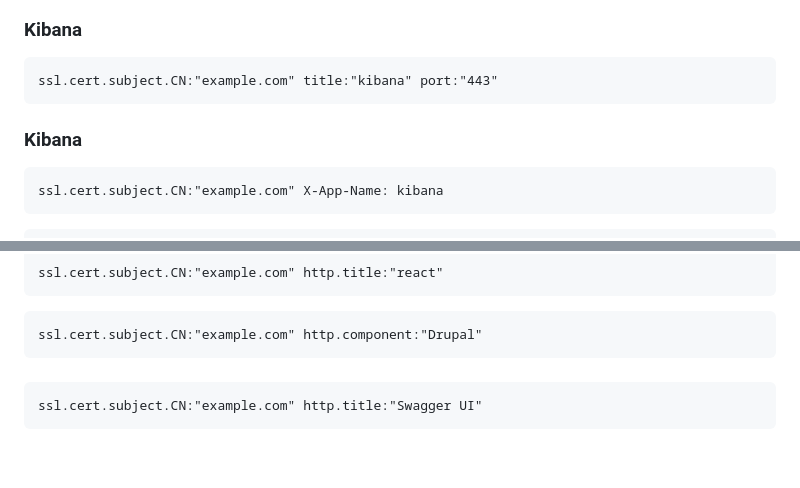
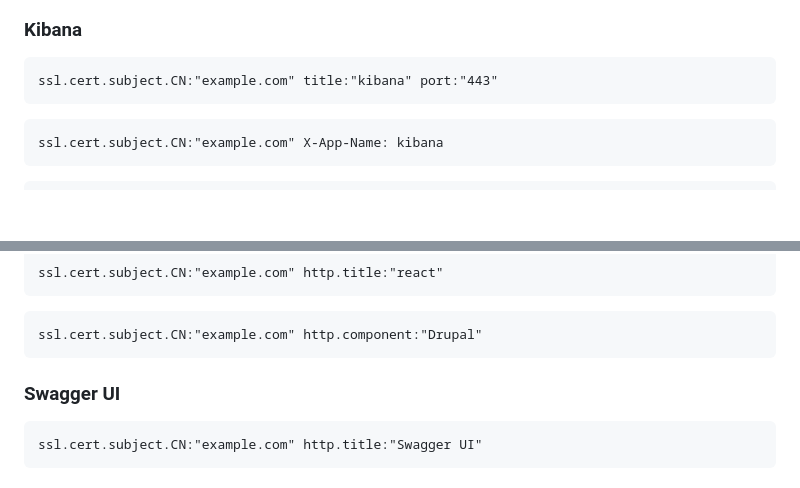
Before and after one commit to gonn4cry/Dorking, a Markdown page: docs/SHODAN/SHODAN.md, 2 parts joined by grey strips. GitHub-like rendering; blank space fills up the shorter version.

````diff
--- a/docs/SHODAN/SHODAN.md
+++ b/docs/SHODAN/SHODAN.md
@@ -7,8 +7,6 @@
 ```
 ssl.cert.subject.CN:"example.com" title:"kibana" port:"443"
 ```
-
-### Kibana
 
 ```
 ssl.cert.subject.CN:"example.com" X-App-Name: kibana
@@ -121,7 +119,7 @@ ssl.cert.subject.CN:"example.com" http.title:"react"
 ssl.cert.subject.CN:"example.com" http.component:"Drupal"
 ```
 
-###
+### Swagger UI
 
 ```
 ssl.cert.subject.CN:"example.com" http.title:"Swagger UI"
````
